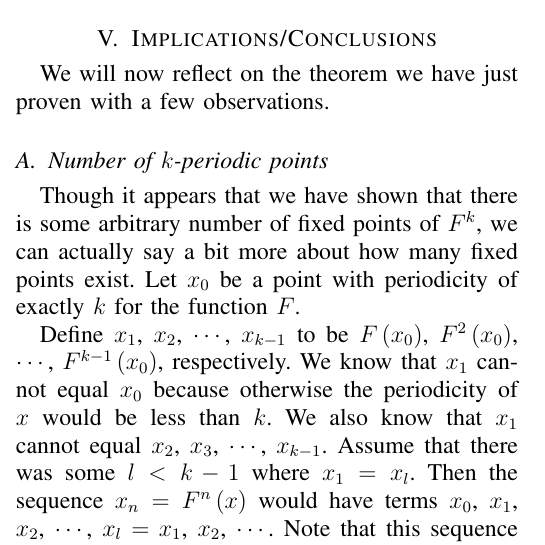
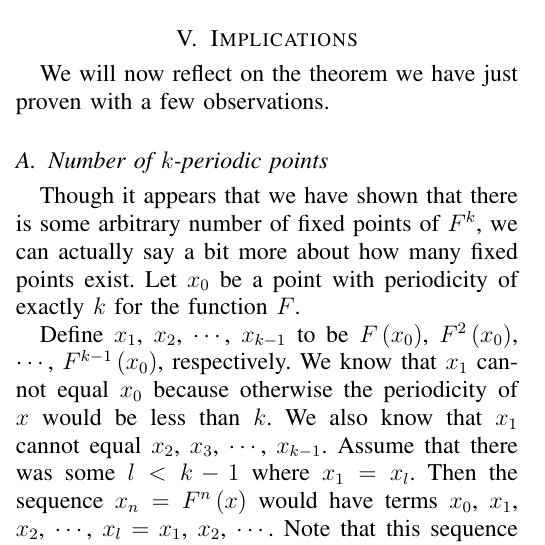
Before and after one commit to paulbooth/chaos-project-1, a LaTeX paper (report.tex): part of one column of page 3 of 4, cut so that both start at the same text. Compiled offline with pdfLaTeX.

```diff
--- a/report.tex
+++ b/report.tex
@@ -127,7 +127,7 @@
 
 
 
-\section{Implications/Conclusions}
+\section{Implications}
 
 We will now reflect on the theorem we have just proven with a few observations.
 
```
Also changed, not shown: report.tex (9 more changed lines).
